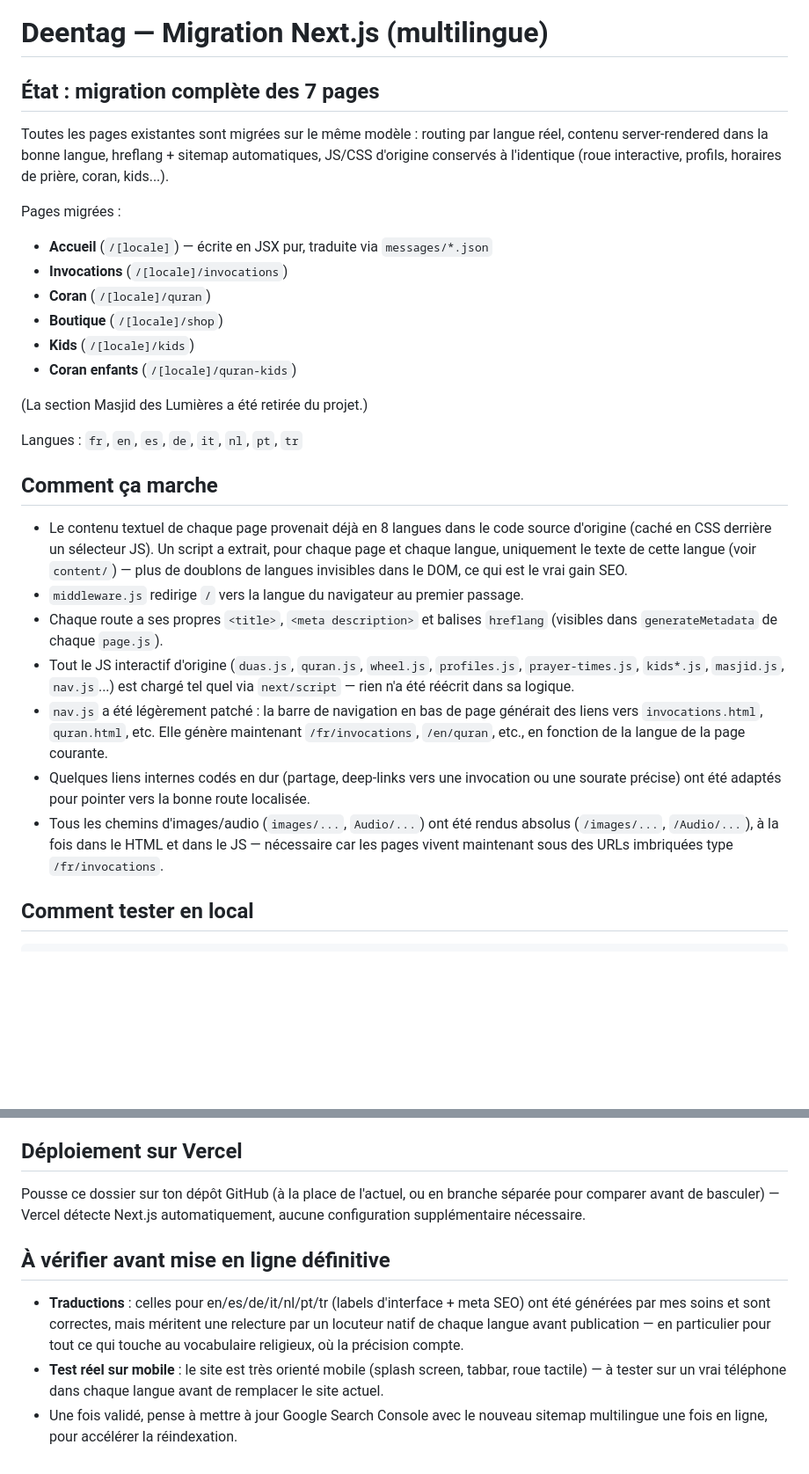
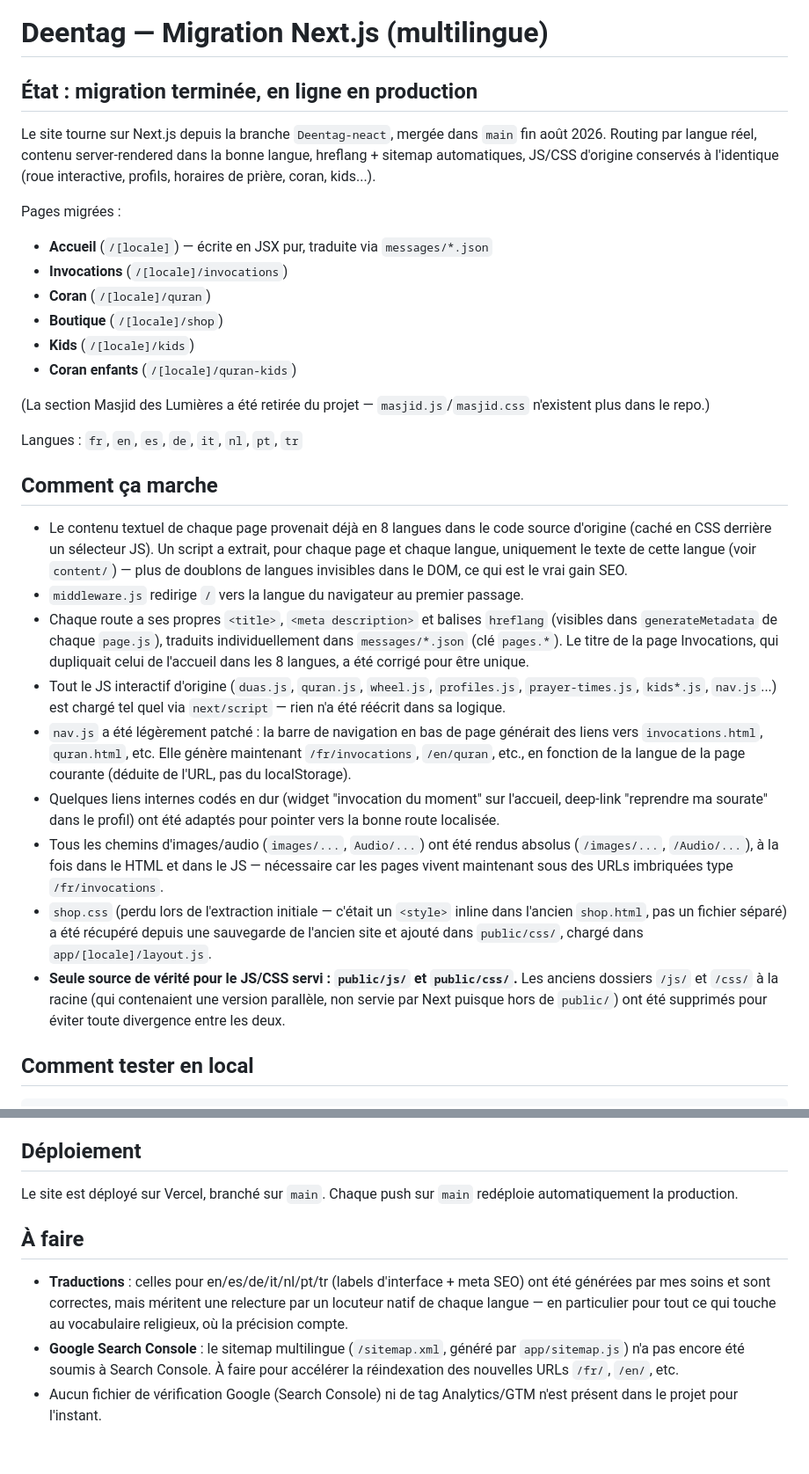
Before and after one commit to deen-tag/Deentag, a Markdown page: README.md, 2 parts joined by grey strips. Shown at 88% size. GitHub-like rendering; blank space fills up the shorter version.

```diff
--- a/README.md
+++ b/README.md
@@ -1,8 +1,8 @@
 # Deentag — Migration Next.js (multilingue)
 
-## État : migration complète des 7 pages
+## État : migration terminée, en ligne en production
 
-Toutes les pages existantes sont migrées sur le même modèle : routing par langue réel, contenu server-rendered dans la bonne langue, hreflang + sitemap automatiques, JS/CSS d'origine conservés à l'identique (roue interactive, profils, horaires de prière, coran, kids...).
+Le site tourne sur Next.js depuis la branche `Deentag-neact`, mergée dans `main` fin août 2026. Routing par langue réel, contenu server-rendered dans la bonne langue, hreflang + sitemap automatiques, JS/CSS d'origine conservés à l'identique (roue interactive, profils, horaires de prière, coran, kids...).
 
 Pages migrées :
 - **Accueil** (`/[locale]`) — écrite en JSX pur, traduite via `messages/*.json`
@@ -12,7 +12,7 @@ Pages migrées :
 - **Kids** (`/[locale]/kids`)
 - **Coran enfants** (`/[locale]/quran-kids`)
 
-(La section Masjid des Lumières a été retirée du projet.)
+(La section Masjid des Lumières a été retirée du projet — `masjid.js`/`masjid.css` n'existent plus dans le repo.)
 
 Langues : `fr`, `en`, `es`, `de`, `it`, `nl`, `pt`, `tr`
 
@@ -20,11 +20,13 @@ Langues : `fr`, `en`, `es`, `de`, `it`, `nl`, `pt`, `tr`
 
 - Le contenu textuel de chaque page provenait déjà en 8 langues dans le code source d'origine (caché en CSS derrière un sélecteur JS). Un script a extrait, pour chaque page et chaque langue, uniquement le texte de cette langue (voir `content/`) — plus de doublons de langues invisibles dans le DOM, ce qui est le vrai gain SEO.
 - `middleware.js` redirige `/` vers la langue du navigateur au premier passage.
-- Chaque route a ses propres `<title>`, `<meta description>` et balises `hreflang` (visibles dans `generateMetadata` de chaque `page.js`).
-- Tout le JS interactif d'origine (`duas.js`, `quran.js`, `wheel.js`, `profiles.js`, `prayer-times.js`, `kids*.js`, `masjid.js`, `nav.js`...) est chargé tel quel via `next/script` — rien n'a été réécrit dans sa logique.
-- `nav.js` a été légèrement patché : la barre de navigation en bas de page générait des liens vers `invocations.html`, `quran.html`, etc. Elle génère maintenant `/fr/invocations`, `/en/quran`, etc., en fonction de la langue de la page courante.
-- Quelques liens internes codés en dur (partage, deep-links vers une invocation ou une sourate précise) ont été adaptés pour pointer vers la bonne route localisée.
+- Chaque route a ses propres `<title>`, `<meta description>` et balises `hreflang` (visibles dans `generateMetadata` de chaque `page.js`), traduits individuellement dans `messages/*.json` (clé `pages.*`). Le titre de la page Invocations, qui dupliquait celui de l'accueil dans les 8 langues, a été corrigé pour être unique.
+- Tout le JS interactif d'origine (`duas.js`, `quran.js`, `wheel.js`, `profiles.js`, `prayer-times.js`, `kids*.js`, `nav.js`...) est chargé tel quel via `next/script` — rien n'a été réécrit dans sa logique.
+- `nav.js` a été légèrement patché : la barre de navigation en bas de page générait des liens vers `invocations.html`, `quran.html`, etc. Elle génère maintenant `/fr/invocations`, `/en/quran`, etc., en fonction de la langue de la page courante (déduite de l'URL, pas du localStorage).
+- Quelques liens internes codés en dur (widget "invocation du moment" sur l'accueil, deep-link "reprendre ma sourate" dans le profil) ont été adaptés pour pointer vers la bonne route localisée.
 - Tous les chemins d'images/audio (`images/...`, `Audio/...`) ont été rendus absolus (`/images/...`, `/Audio/...`), à la fois dans le HTML et dans le JS — nécessaire car les pages vivent maintenant sous des URLs imbriquées type `/fr/invocations`.
+- `shop.css` (perdu lors de l'extraction initiale — c'était un `<style>` inline dans l'ancien `shop.html`, pas un fichier séparé) a été récupéré depuis une sauvegarde de l'ancien site et ajouté dans `public/css/`, chargé dans `app/[locale]/layout.js`.
+- **Seule source de vérité pour le JS/CSS servi : `public/js/` et `public/css/`.** Les anciens dossiers `/js/` et `/css/` à la racine (qui contenaient une version parallèle, non servie par Next puisque hors de `public/`) ont été supprimés pour éviter toute divergence entre les deux.
 
 ## Comment tester en local
 
@@ -41,12 +43,12 @@ Teste au minimum :
 - Les horaires de prière sur l'accueil (nécessite d'autoriser la géolocalisation)
 - L'espace enfants et le passage Kids ↔ Adulte
 
-## Déploiement sur Vercel
+## Déploiement
 
-Pousse ce dossier sur ton dépôt GitHub (à la place de l'actuel, ou en branche séparée pour comparer avant de basculer) — Vercel détecte Next.js automatiquement, aucune configuration supplémentaire nécessaire.
+Le site est déployé sur Vercel, branché sur `main`. Chaque push sur `main` redéploie automatiquement la production.
 
-## À vérifier avant mise en ligne définitive
+## À faire
 
-- **Traductions** : celles pour en/es/de/it/nl/pt/tr (labels d'interface + meta SEO) ont été générées par mes soins et sont correctes, mais méritent une relecture par un locuteur natif de chaque langue avant publication — en particulier pour tout ce qui touche au vocabulaire religieux, où la précision compte.
-- **Test réel sur mobile** : le site est très orienté mobile (splash screen, tabbar, roue tactile) — à tester sur un vrai téléphone dans chaque langue avant de remplacer le site actuel.
-- Une fois validé, pense à mettre à jour Google Search Console avec le nouveau sitemap multilingue une fois en ligne, pour accélérer la réindexation.
+- **Traductions** : celles pour en/es/de/it/nl/pt/tr (labels d'interface + meta SEO) ont été générées par mes soins et sont correctes, mais méritent une relecture par un locuteur natif de chaque langue — en particulier pour tout ce qui touche au vocabulaire religieux, où la précision compte.
+- **Google Search Console** : le sitemap multilingue (`/sitemap.xml`, généré par `app/sitemap.js`) n'a pas encore été soumis à Search Console. À faire pour accélérer la réindexation des nouvelles URLs `/fr/`, `/en/`, etc.
+- Aucun fichier de vérification Google (Search Console) ni de tag Analytics/GTM n'est présent dans le projet pour l'instant.
```
